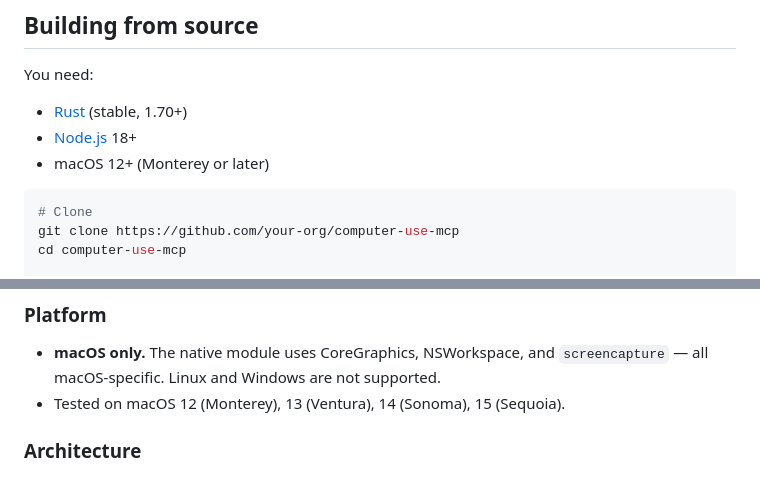
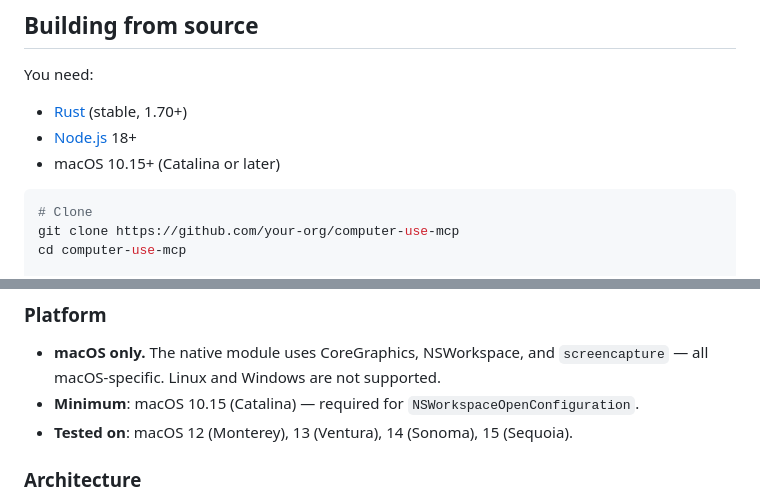
Before and after one commit to zavora-ai/computer-use-mcp, a Markdown page: README.md, 2 parts joined by grey strips. Drawn GitHub-style.

Commit message:
docs: fix macOS minimum version - 10.15 (Catalina) not 12, NSWorkspaceOpenConfiguration is the constraint

````diff
--- a/README.md
+++ b/README.md
@@ -497,7 +497,7 @@ interface ToolResult {
 You need:
 - [Rust](https://rustup.rs) (stable, 1.70+)
 - [Node.js](https://nodejs.org) 18+
-- macOS 12+ (Monterey or later)
+- macOS 10.15+ (Catalina or later)
 
 ```bash
 # Clone
@@ -561,7 +561,8 @@ This package has **full control of your Mac** when Accessibility permission is g
 
 ### Platform
 - **macOS only.** The native module uses CoreGraphics, NSWorkspace, and `screencapture` — all macOS-specific. Linux and Windows are not supported.
-- Tested on macOS 12 (Monterey), 13 (Ventura), 14 (Sonoma), 15 (Sequoia).
+- **Minimum**: macOS 10.15 (Catalina) — required for `NSWorkspaceOpenConfiguration`.
+- **Tested on**: macOS 12 (Monterey), 13 (Ventura), 14 (Sonoma), 15 (Sequoia).
 
 ### Architecture
 - The prebuilt `.node` binary is compiled for the architecture of the machine it was built on (arm64 for Apple Silicon, x86_64 for Intel). If you're on a different architecture, build from source.
````
